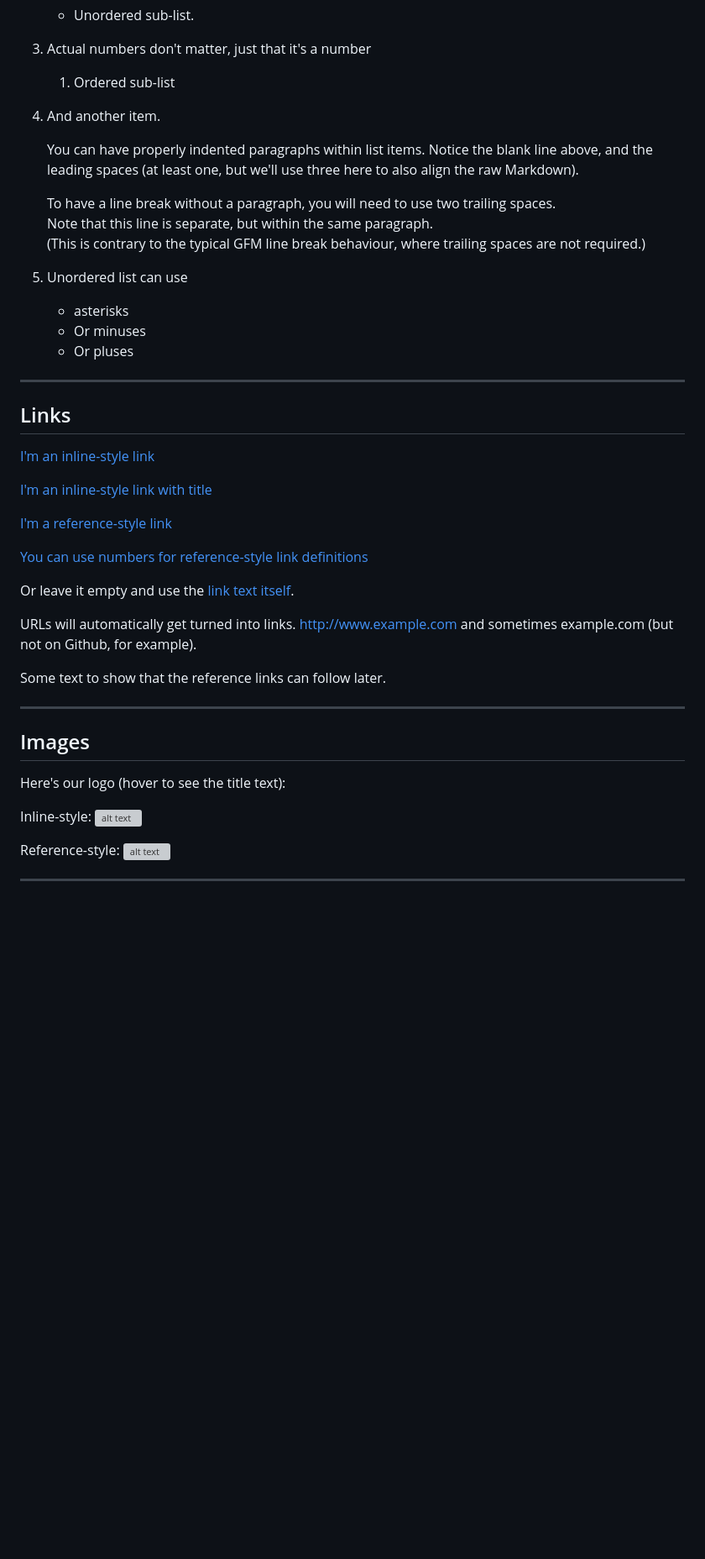
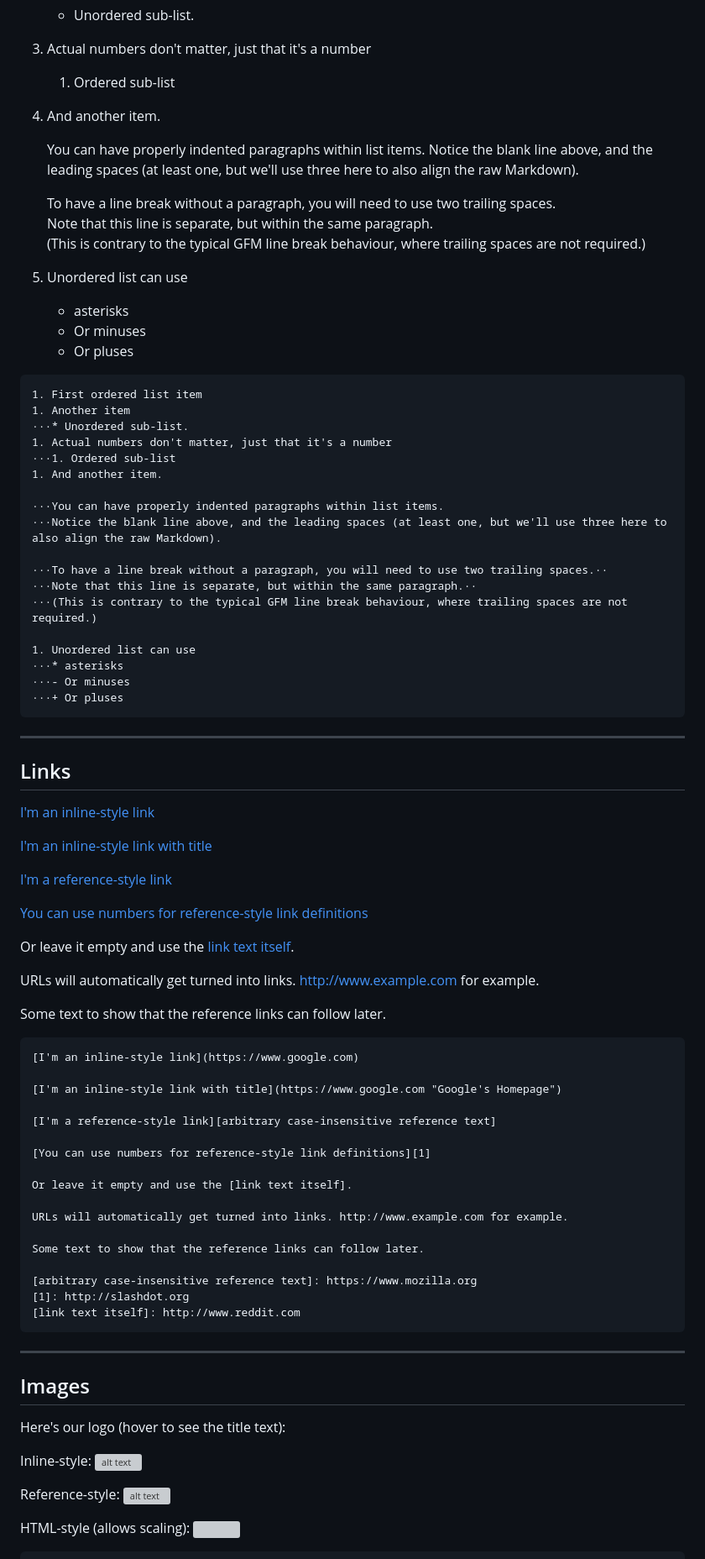
Before and after one commit to bhoward/focsipedia, a Markdown page: docs/styleGuide.md, the part around one of its changes. Shown at 84% size. GitHub-like rendering; blank space fills up the shorter version; grey boxes are pictures that could not be loaded.

````diff
--- a/docs/styleGuide.md
+++ b/docs/styleGuide.md
@@ -47,7 +71,8 @@ Strikethrough uses two tildes. ~~Scratch this.~~
    1. Ordered sub-list
 1. And another item.
 
-   You can have properly indented paragraphs within list items. Notice the blank line above, and the leading spaces (at least one, but we'll use three here to also align the raw Markdown).
+   You can have properly indented paragraphs within list items.
+   Notice the blank line above, and the leading spaces (at least one, but we'll use three here to also align the raw Markdown).
 
    To have a line break without a paragraph, you will need to use two trailing spaces.
    Note that this line is separate, but within the same paragraph.
@@ -55,10 +80,29 @@ Strikethrough uses two tildes. ~~Scratch this.~~
 
 1. Unordered list can use
    * asterisks
+   - Or minuses
+   + Or pluses
 
-   - Or minuses
+```
+1. First ordered list item
+1. Another item
+···* Unordered sub-list.
+1. Actual numbers don't matter, just that it's a number
+···1. Ordered sub-list
+1. And another item.
 
-   + Or pluses
+···You can have properly indented paragraphs within list items.
+···Notice the blank line above, and the leading spaces (at least one, but we'll use three here to also align the raw Markdown).
+
+···To have a line break without a paragraph, you will need to use two trailing spaces.··
+···Note that this line is separate, but within the same paragraph.··
+···(This is contrary to the typical GFM line break behaviour, where trailing spaces are not required.)
+
+1. Unordered list can use
+···* asterisks
+···- Or minuses
+···+ Or pluses
+```
 
 ---
 
@@ -74,7 +118,7 @@ Strikethrough uses two tildes. ~~Scratch this.~~
 
 Or leave it empty and use the [link text itself].
 
-URLs will automatically get turned into links. http://www.example.com and sometimes example.com (but not on Github, for example).
+URLs will automatically get turned into links. http://www.example.com for example.
 
 Some text to show that the reference links can follow later.
 
@@ -82,6 +126,26 @@ Some text to show that the reference links can follow later.
 [1]: http://slashdot.org
 [link text itself]: http://www.reddit.com
 
+```
+[I'm an inline-style link](https://www.google.com)
+
+[I'm an inline-style link with title](https://www.google.com "Google's Homepage")
+
+[I'm a reference-style link][arbitrary case-insensitive reference text]
+
+[You can use numbers for reference-style link definitions][1]
+
+Or leave it empty and use the [link text itself].
+
+URLs will automatically get turned into links. http://www.example.com for example.
+
+Some text to show that the reference links can follow later.
+
+[arbitrary case-insensitive reference text]: https://www.mozilla.org
+[1]: http://slashdot.org
+[link text itself]: http://www.reddit.com
+```
+
 ---
 
 ## Images
@@ -92,5 +156,5 @@ Inline-style: ![alt text](https://github.com/adam-p/markdown-here/raw/master/src
 
 Reference-style: ![alt text][logo]
 
-[logo]: https://github.com/adam-p/markdown-here/raw/master/src/common/images/icon48.png 'Logo Title Text 2'
+HTML-style (allows scaling): <img src="https://bhoward.github.io/focsipedia/img/SmartFoxLogoSmall.png" width="10%" title="Smart fox" />
 
````
Also changed, not shown: other parts of docs/styleGuide.md (+117 -10 lines).
